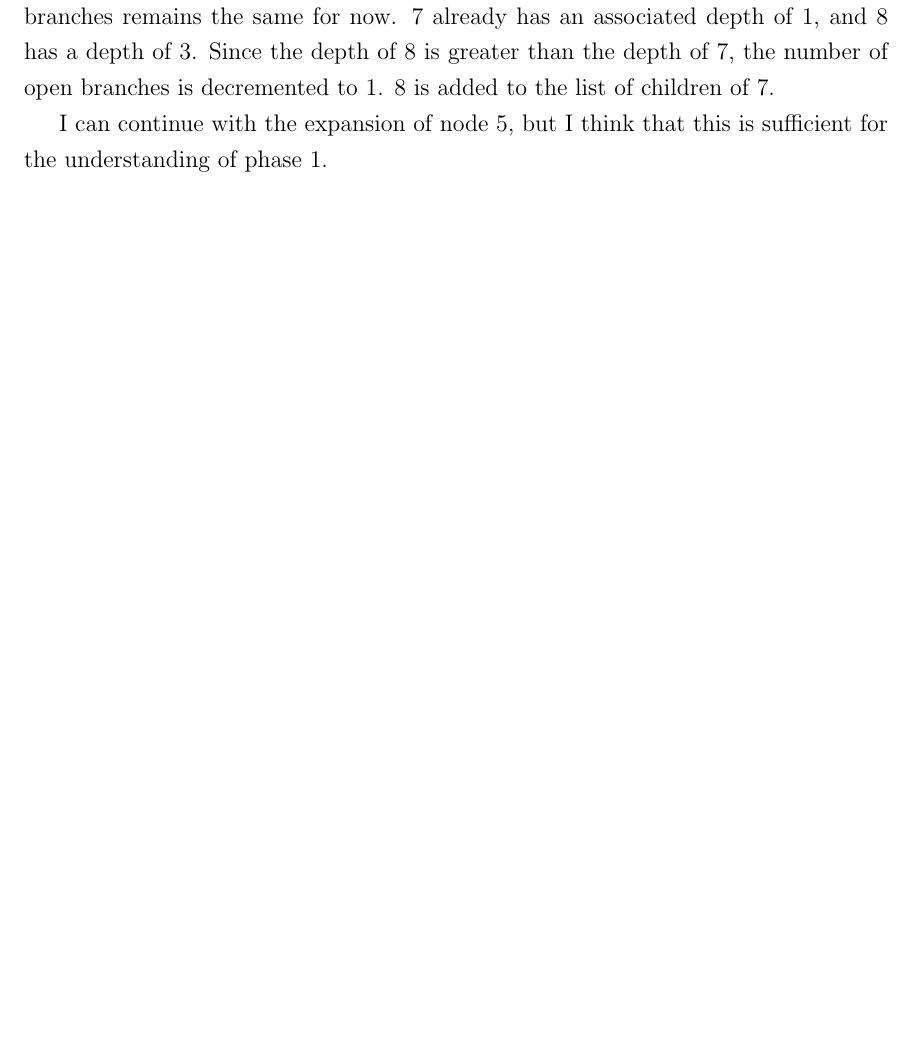
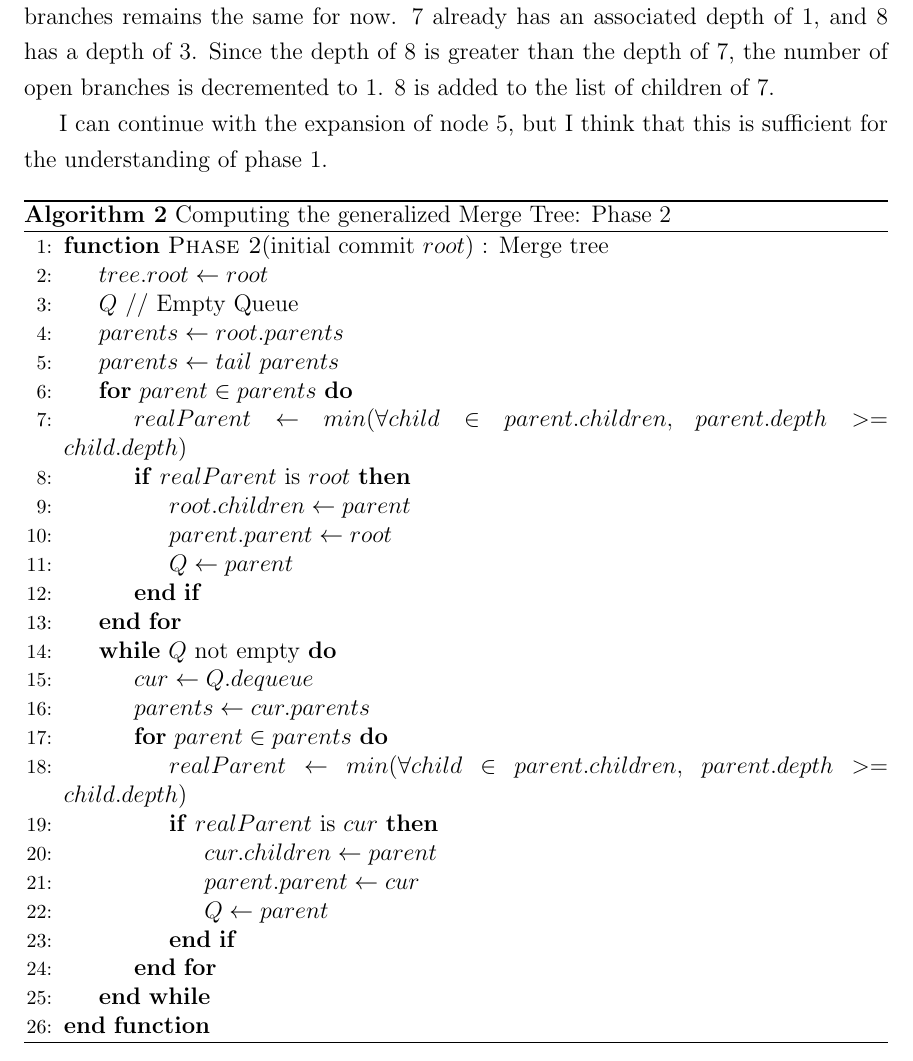
Before and after one commit to etcwilde/Thesis, a LaTeX thesis (thesis/thesis.tex, which reads thesis/chapters/Discussion.tex): part of page 19 of 22, cut so that both start at the same text, the shorter picture padded with empty space. Compiled offline with pdfLaTeX.

Commit message:
Adding algorithm 2 phase 2

```diff
--- a/thesis/chapters/Discussion.tex
+++ b/thesis/chapters/Discussion.tex
@@ -466,3 +466,40 @@ added to the list of children of 7.
 
 I can continue with the expansion of node 5, but I think that this is
 sufficient for the understanding of phase 1.
+
+\begin{algorithm}
+  \caption{Computing the generalized Merge Tree: Phase 2}
+  \label{alg:generalized_phase_II}
+  \begin{algorithmic}[1]
+    \Function{Phase 2}{initial commit $root$} : Merge tree
+    \State $tree.root \gets root$
+    \State $Q$ // Empty Queue
+
+    \State $parents \gets root.parents$
+    \State $parents \gets tail\ parents$
+    \For {$parent \in parents$}
+    \State $realParent \gets min(\forall child \in parent.children,\ parent.depth >= child.depth)$
+    \If {$realParent$ is $root$}
+    \State $root.children \gets parent$
+    \State $parent.parent \gets root$
+    \State $Q \gets parent$
+    \EndIf
+    \EndFor
+
+    \While{$Q$ not empty}
+    \State $cur \gets Q.dequeue$
+    \State $parents \gets cur.parents$
+    \For{$parent \in parents$}
+    \State $realParent \gets min(\forall child \in parent.children,\ parent.depth >= child.depth)$
+    \If {$realParent$ is $cur$}
+    \State $cur.children \gets parent$
+    \State $parent.parent \gets cur$
+    \State $Q \gets parent$
+    \EndIf
+
+    \EndFor
+    \EndWhile
+
+    \EndFunction
+  \end{algorithmic}
+\end{algorithm}
```
